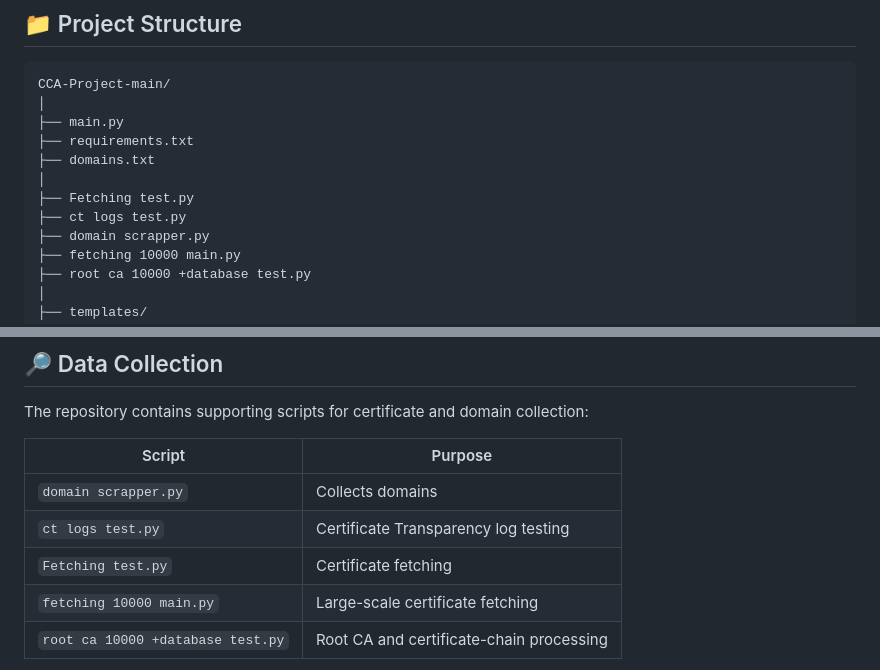
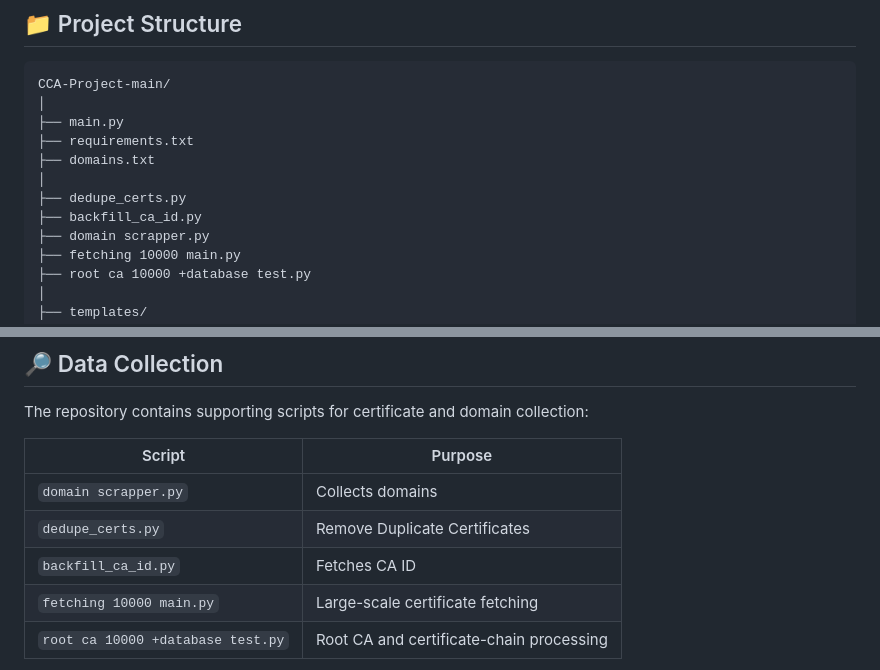
Before and after one commit to hardik1106-code/CCA-Project, a Markdown page: README.md, 2 parts joined by grey strips. GitHub-like rendering.

```diff
--- a/README.md
+++ b/README.md
@@ -123,8 +123,8 @@ CCA-Project-main/
 ├── requirements.txt
 ├── domains.txt
 │
-├── Fetching test.py
-├── ct logs test.py
+├── dedupe_certs.py
+├── backfill_ca_id.py
 ├── domain scrapper.py
 ├── fetching 10000 main.py
 ├── root ca 10000 +database test.py
@@ -223,8 +223,8 @@ The repository contains supporting scripts for certificate and domain collection
 | Script | Purpose |
 |---|---|
 | `domain scrapper.py` | Collects domains |
-| `ct logs test.py` | Certificate Transparency log testing |
-| `Fetching test.py` | Certificate fetching |
+| `dedupe_certs.py` | Remove Duplicate Certificates |
+| `backfill_ca_id.py` | Fetches CA ID |
 | `fetching 10000 main.py` | Large-scale certificate fetching |
 | `root ca 10000 +database test.py` | Root CA and certificate-chain processing |
 
```
